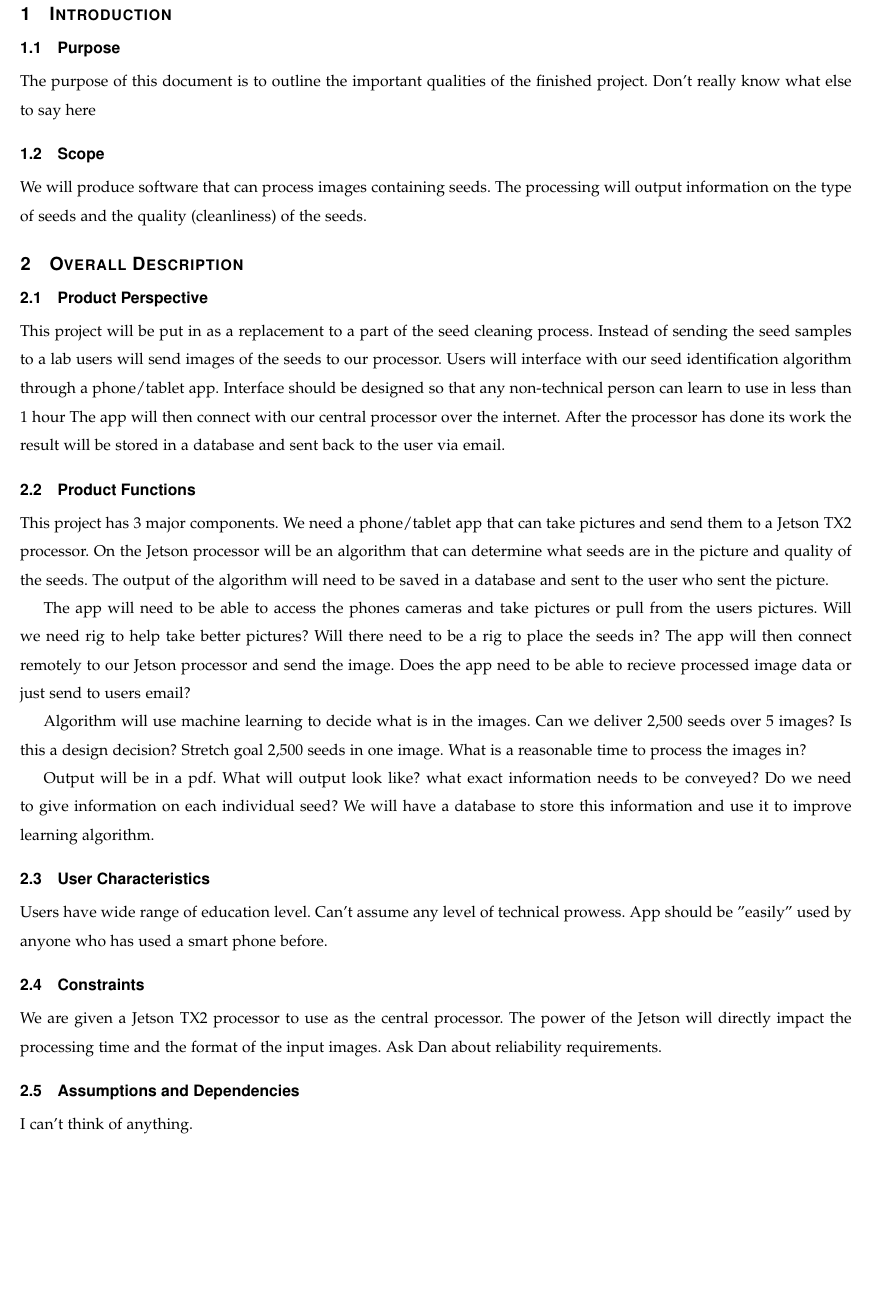
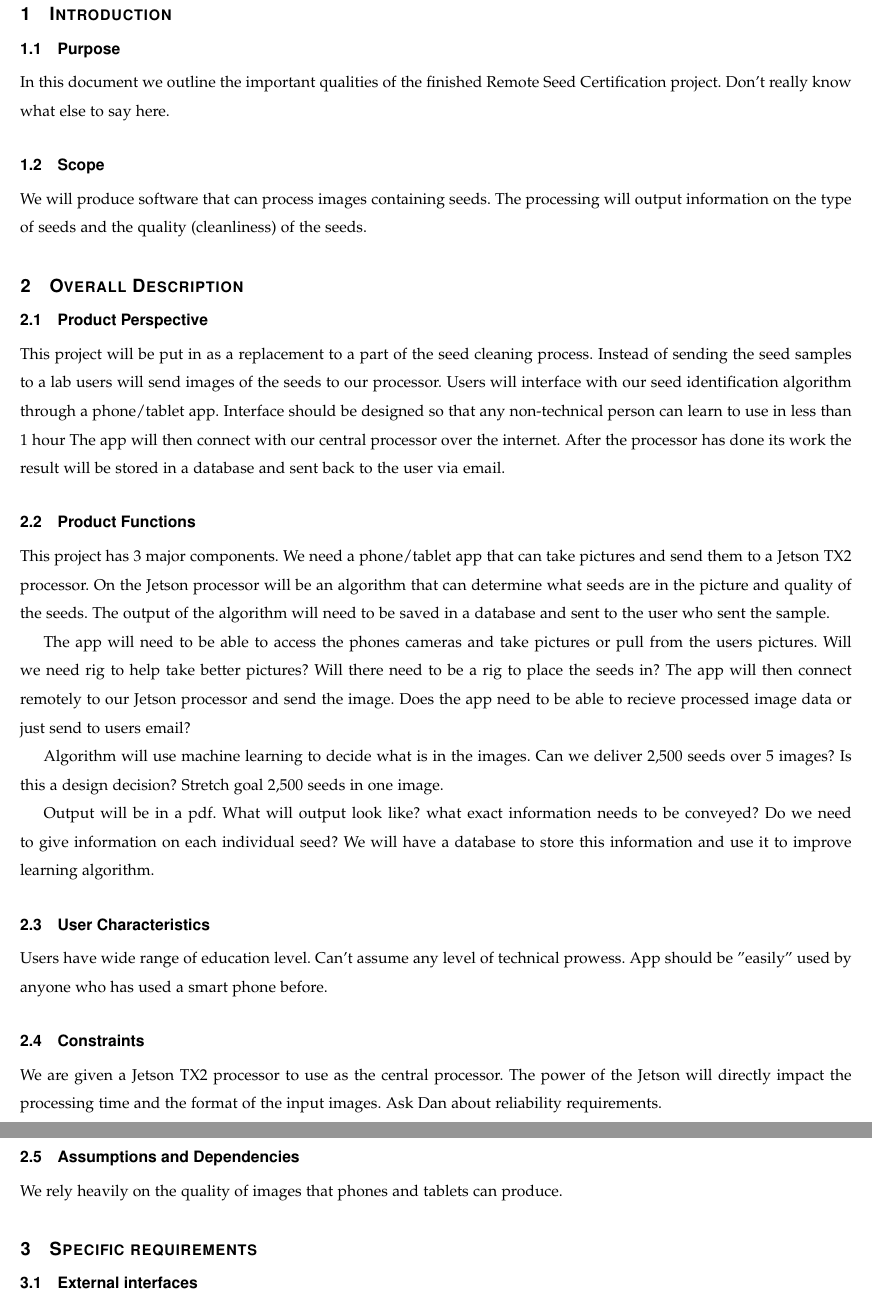
Before and after one commit to Ruefa/CS461-RemoteSeedIdentification, a LaTeX paper (Documents/Requirements/Alex_draft/Requirements.tex): part of page 3 of 3 before the commit and two parts of pages 3 and 4 of 4 after it, the two joined at a grey line, cut so that both start at the same text, the shorter picture padded with empty space. Compiled offline with pdfLaTeX; a missing font is replaced by an installed copy or a similar font; a LaTeX package or settings file that is missing is left out.

Commit message:
added section 3

```diff
--- a/Documents/Requirements/Alex_draft/Requirements.tex
+++ b/Documents/Requirements/Alex_draft/Requirements.tex
@@ -80,8 +80,8 @@
 
 \section{Introduction}
 \subsection{Purpose}
-The purpose of this document is to outline the important qualities of the finished project.
-Don't really know what else to say here
+In this document we outline the important qualities of the finished Remote Seed Certification project.
+Don't really know what else to say here.
 
 \subsection{Scope}
 We will produce software that can process images containing seeds.
@@ -101,7 +101,7 @@ to the user via email.
 This project has 3 major components.
 We need a phone/tablet app that can take pictures and send them to a Jetson TX2 processor.
 On the Jetson processor will be an algorithm that can determine what seeds are in the picture and quality of the seeds.
-The output of the algorithm will need to be saved in a database and sent to the user who sent the picture.
+The output of the algorithm will need to be saved in a database and sent to the user who sent the sample.
 
 The app will need to be able to access the phones cameras and take pictures or pull from the users pictures.
 Will we need rig to help take better pictures?
@@ -113,7 +113,6 @@ Algorithm will use machine learning to decide what is in the images.
 Can we deliver 2,500 seeds over 5 images?
 Is this a design decision?
 Stretch goal 2,500 seeds in one image.
-What is a reasonable time to process the images in?
 
 Output will be in a pdf.
 What will output look like?
@@ -132,6 +131,10 @@ The power of the Jetson will directly impact the processing time and the format
 Ask Dan about reliability requirements.
 
 \subsection{Assumptions and Dependencies}
-I can't think of anything.
+We rely heavily on the quality of images that phones and tablets can produce.
+
+\section{Specific requirements}
+\subsection{External interfaces}
+
 
 \end{document}
```
